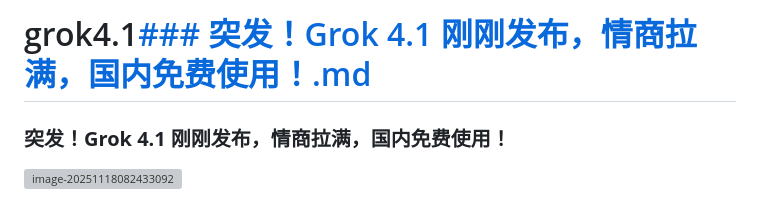
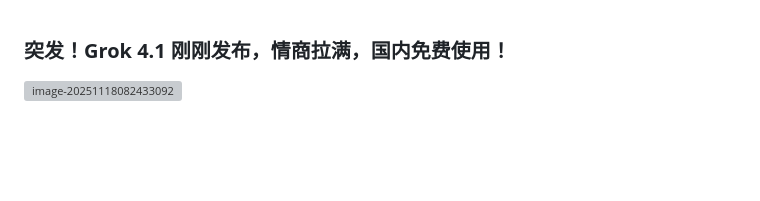
Before and after one commit to xianyu110/grok4.1, a Markdown page: README.md, the part around the change. GitHub-like rendering; blank space fills up the shorter version; grey boxes are pictures that could not be loaded.

```diff
--- a/README.md
+++ b/README.md
@@ -1,4 +1,3 @@
-# grok4.1[### 突发！Grok 4.1 刚刚发布，情商拉满，国内免费使用！.md](https://github.com/user-attachments/files/24330226/Grok.4.1.md)
 ### **突发！Grok 4.1 刚刚发布，情商拉满，国内免费使用！**
 
 ![image-20251118082433092](https://restname.oss-cn-hangzhou.aliyuncs.com/image-20251118082433092.png)
```
